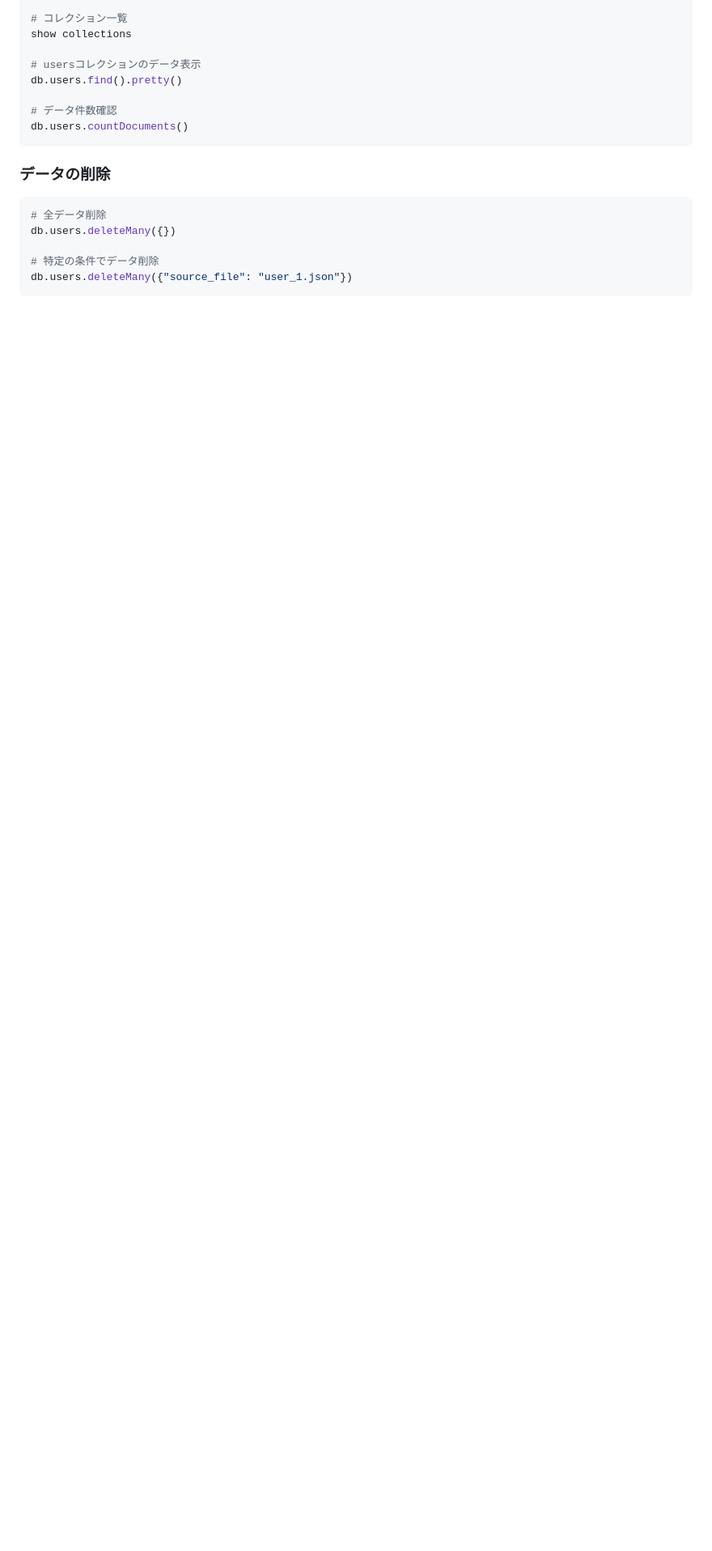
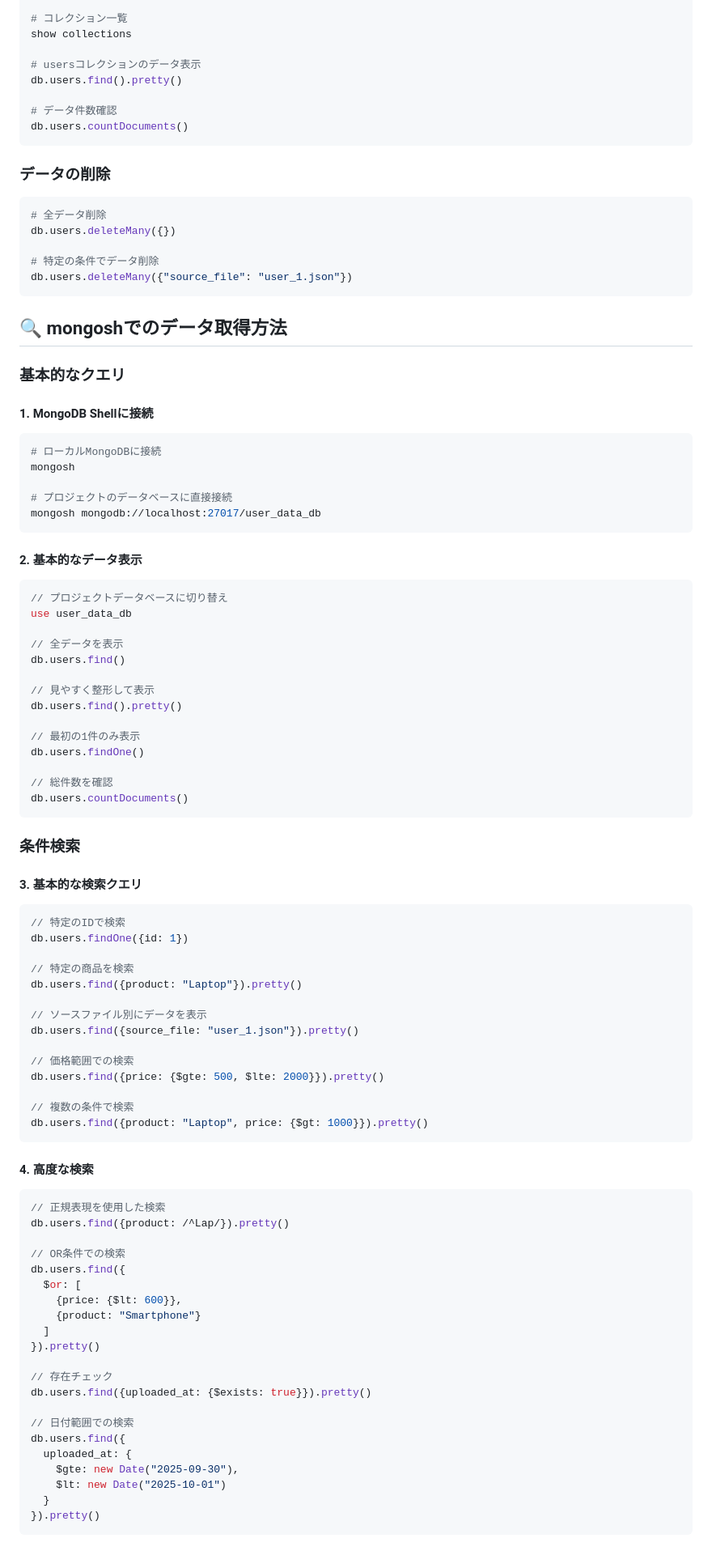
Before and after one commit to ymd65536/mongo_db_py, a Markdown page: README.md, the part around the change printed below. Shown: that part at 81% size. Drawn GitHub-style; blank space fills up the shorter version.

Commit message:
Update README.md with detailed MongoDB query examples and connection scripts

````diff
--- a/README.md
+++ b/README.md
@@ -166,3 +166,80 @@ db.users.deleteMany({})
 # 特定の条件でデータ削除
 db.users.deleteMany({"source_file": "user_1.json"})
 ```
+
+## 🔍 mongoshでのデータ取得方法
+
+### 基本的なクエリ
+
+#### 1. MongoDB Shellに接続
+```bash
+# ローカルMongoDBに接続
+mongosh
+
+# プロジェクトのデータベースに直接接続
+mongosh mongodb://localhost:27017/user_data_db
+```
+
+#### 2. 基本的なデータ表示
+```javascript
+// プロジェクトデータベースに切り替え
+use user_data_db
+
+// 全データを表示
+db.users.find()
+
+// 見やすく整形して表示
+db.users.find().pretty()
+
+// 最初の1件のみ表示
+db.users.findOne()
+
+// 総件数を確認
+db.users.countDocuments()
+```
+
+### 条件検索
+
+#### 3. 基本的な検索クエリ
+```javascript
+// 特定のIDで検索
+db.users.findOne({id: 1})
+
+// 特定の商品を検索
+db.users.find({product: "Laptop"}).pretty()
+
+// ソースファイル別にデータを表示
+db.users.find({source_file: "user_1.json"}).pretty()
+
+// 価格範囲での検索
+db.users.find({price: {$gte: 500, $lte: 2000}}).pretty()
+
+// 複数の条件で検索
+db.users.find({product: "Laptop", price: {$gt: 1000}}).pretty()
+```
+
+#### 4. 高度な検索
+```javascript
+// 正規表現を使用した検索
+db.users.find({product: /^Lap/}).pretty()
+
+// OR条件での検索
+db.users.find({
+  $or: [
+    {price: {$lt: 600}},
+    {product: "Smartphone"}
+  ]
+}).pretty()
+
+// 存在チェック
+db.users.find({uploaded_at: {$exists: true}}).pretty()
+
+// 日付範囲での検索
+db.users.find({
+  uploaded_at: {
+    $gte: new Date("2025-09-30"),
+    $lt: new Date("2025-10-01")
+  }
+}).pretty()
+```
+
````
Also changed, not shown: other parts of README.md (+149 -0 lines).
